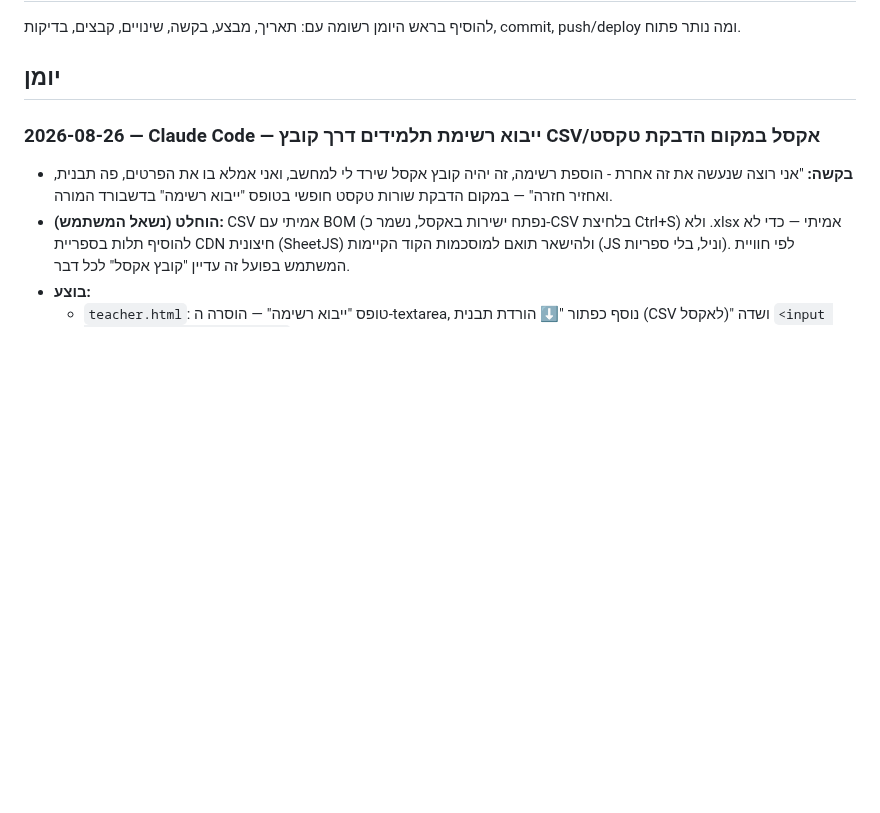
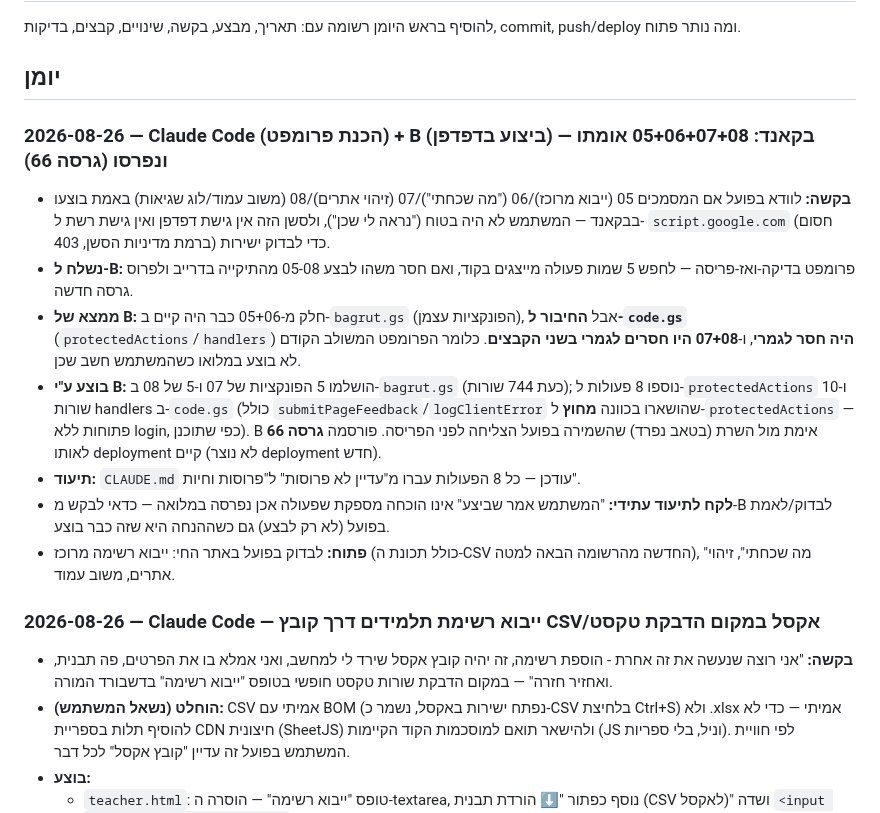
Before and after one commit to nisan1234-afk/tourism-bagrut-v2, a Markdown page: AI_WORKLOG.md, the part around the change. Drawn GitHub-style; blank space fills up the shorter version.

Commit message:
תיעוד: 05+06+07+08 אומתו ונפרסו במלואם ע"י B (גרסה 66)
בבדיקה התברר שהפרומפט הקודם לא בוצע במלואו: 05+06 היו קיימים ב-bagrut.gs
אבל בלי חיבור ל-code.gs, ו-07+08 היו חסרים לגמרי. B השלים הכול ואימת
מול השרת לפני הפריסה. כל 8 הפעולות עברו ל"פרוס וחי" ב-CLAUDE.md.

Co-Authored-By: Claude Sonnet 5 <noreply@anthropic.com>

```diff
--- a/AI_WORKLOG.md
+++ b/AI_WORKLOG.md
@@ -17,6 +17,32 @@
 להוסיף בראש היומן רשומה עם: תאריך, מבצע, בקשה, שינויים, קבצים, בדיקות, commit, push/deploy ומה נותר פתוח.
 
 ## יומן
+
+### 2026-08-26 — Claude Code (הכנת פרומפט) + B (ביצוע בדפדפן) — בקאנד: 05+06+07+08 אומתו ונפרסו (גרסה 66)
+
+- **בקשה:** לוודא בפועל אם המסמכים 05 (ייבוא מרוכז)/06 ("מה שכחתי")/07
+  (זיהוי אתרים)/08 (משוב עמוד/לוג שגיאות) באמת בוצעו בבקאנד — המשתמש לא
+  היה בטוח ("נראה לי שכן"), ולסשן הזה אין גישת דפדפן ואין גישת רשת ל-
+  `script.google.com` (חסום ברמת מדיניות הסשן, 403) כדי לבדוק ישירות.
+- **נשלח ל-B:** פרומפט בדיקה-ואז-פריסה — לחפש 5 שמות פעולה מייצגים בקוד,
+  ואם חסר משהו לבצע 05-08 מהתיקייה בדרייב ולפרוס גרסה חדשה.
+- **ממצא של B:** חלק מ-05+06 כבר היה קיים ב-`bagrut.gs` (הפונקציות עצמן),
+  אבל **החיבור ל-`code.gs`** (`protectedActions`/`handlers`) **היה חסר
+  לגמרי**, ו-**07+08 היו חסרים לגמרי בשני הקבצים**. כלומר הפרומפט
+  המשולב הקודם לא בוצע במלואו כשהמשתמש חשב שכן.
+- **בוצע ע"י B:** הושלמו 5 הפונקציות של 07 ו-5 של 08 ב-`bagrut.gs` (כעת
+  744 שורות); נוספו 8 פעולות ל-`protectedActions` ו-10 שורות handlers
+  ב-`code.gs` (כולל `submitPageFeedback`/`logClientError` שהושארו
+  בכוונה **מחוץ** ל-`protectedActions` — פתוחות ללא login, כפי שתוכנן).
+  B אימת מול השרת (בטאב נפרד) שהשמירה בפועל הצליחה לפני הפריסה.
+  פורסמה **גרסה 66** לאותו deployment קיים (לא נוצר deployment חדש).
+- **תיעוד:** `CLAUDE.md` עודכן — כל 8 הפעולות עברו מ"עדיין לא פרוסות"
+  ל"פרוסות וחיות".
+- **לקח לתיעוד עתידי:** "המשתמש אמר שביצע" אינו הוכחה מספקת שפעולה
+  אכן נפרסה במלואה — כדאי לבקש מ-B לבדוק/לאמת בפועל (לא רק לבצע) גם
+  כשההנחה היא שזה כבר בוצע.
+- **פתוח:** לבדוק בפועל באתר החי: ייבוא רשימה מרוכז (כולל תכונת ה-CSV
+  החדשה מהרשומה הבאה למטה), "מה שכחתי", זיהוי אתרים, משוב עמוד.
 
 ### 2026-08-26 — Claude Code — ייבוא רשימת תלמידים דרך קובץ CSV/אקסל במקום הדבקת טקסט
 
```
Also changed, not shown: CLAUDE.md (+6 -10 lines).
